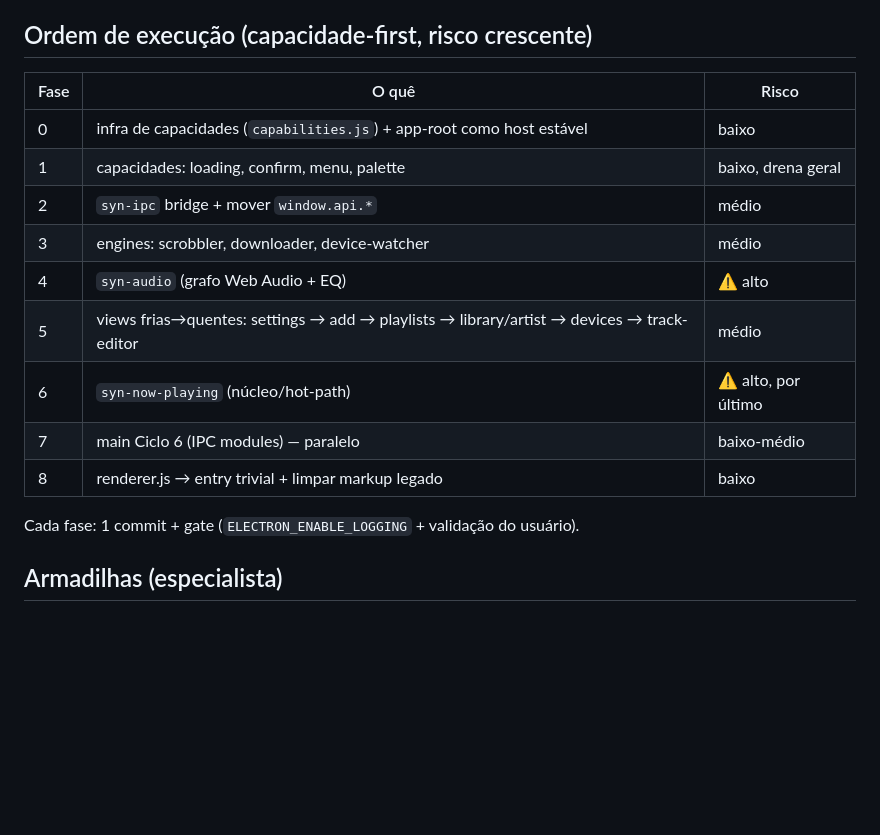
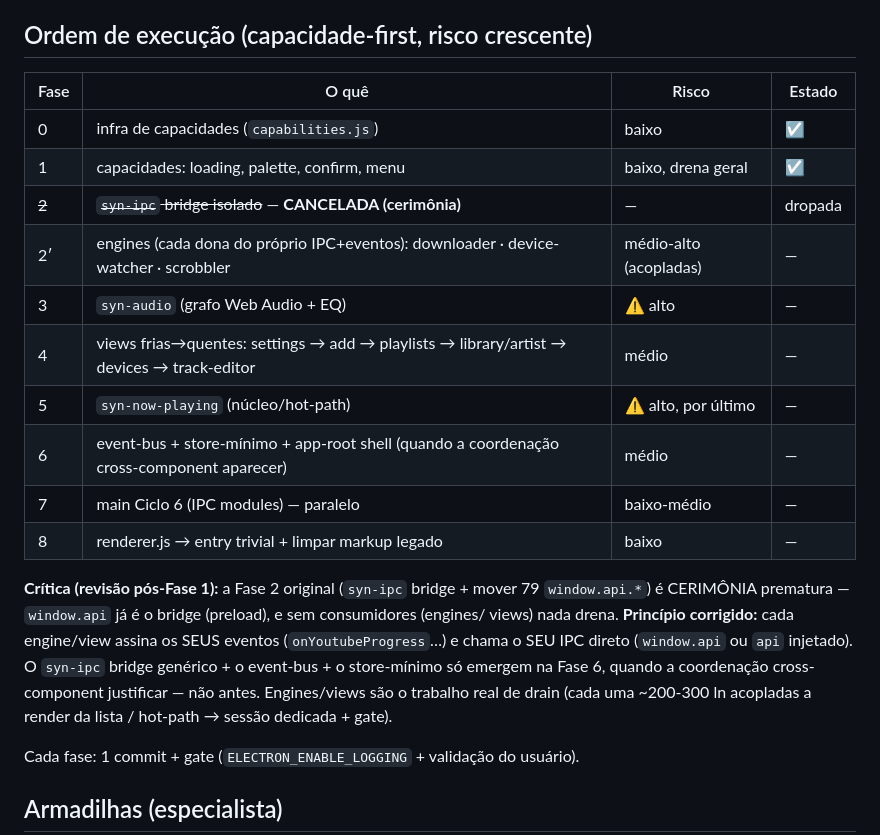
Before and after one commit to marcoaur/syntune, a Markdown page: ARCHITECTURE-V2.md, the part around the change. GitHub-like rendering; blank space fills up the shorter version.

Commit message:
docs(arch-v2): cancela Fase 2-cerimônia (syn-ipc isolado); engines donas do próprio IPC
Crítica pós-Fase 1: re-embrulhar as 79 window.api.* num bridge isolado é cerimônia
prematura (window.api já é o bridge do preload; sem consumidores nada drena).
Princípio corrigido: cada engine/view assina os SEUS eventos + chama o SEU IPC
direto; o syn-ipc bridge genérico + event-bus + store-mínimo só emergem quando a
coordenação cross-component justificar (Fase 6). Engines/views = o drain real
(~200-300 ln acopladas cada → sessão dedicada).

Co-Authored-By: Claude Opus 4.8 <noreply@anthropic.com>

```diff
--- a/ARCHITECTURE-V2.md
+++ b/ARCHITECTURE-V2.md
@@ -94,17 +94,26 @@ O orquestrador mínimo é um COMPONENTE, não um script.
 
 ## Ordem de execução (capacidade-first, risco crescente)
 
-| Fase | O quê | Risco |
-|---|---|---|
-| 0 | infra de capacidades (`capabilities.js`) + app-root como host estável | baixo |
-| 1 | capacidades: loading, confirm, menu, palette | baixo, drena geral |
-| 2 | `syn-ipc` bridge + mover `window.api.*` | médio |
-| 3 | engines: scrobbler, downloader, device-watcher | médio |
-| 4 | `syn-audio` (grafo Web Audio + EQ) | ⚠️ alto |
-| 5 | views frias→quentes: settings → add → playlists → library/artist → devices → track-editor | médio |
-| 6 | `syn-now-playing` (núcleo/hot-path) | ⚠️ alto, por último |
-| 7 | main Ciclo 6 (IPC modules) — paralelo | baixo-médio |
-| 8 | renderer.js → entry trivial + limpar markup legado | baixo |
+| Fase | O quê | Risco | Estado |
+|---|---|---|---|
+| 0 | infra de capacidades (`capabilities.js`) | baixo | ☑ |
+| 1 | capacidades: loading, palette, confirm, menu | baixo, drena geral | ☑ |
+| ~~2~~ | ~~`syn-ipc` bridge isolado~~ — **CANCELADA (cerimônia)** | — | dropada |
+| 2′ | engines (cada dona do próprio IPC+eventos): downloader · device-watcher · scrobbler | médio-alto (acopladas) | — |
+| 3 | `syn-audio` (grafo Web Audio + EQ) | ⚠️ alto | — |
+| 4 | views frias→quentes: settings → add → playlists → library/artist → devices → track-editor | médio | — |
+| 5 | `syn-now-playing` (núcleo/hot-path) | ⚠️ alto, por último | — |
+| 6 | event-bus + store-mínimo + app-root shell (quando a coordenação cross-component aparecer) | médio | — |
+| 7 | main Ciclo 6 (IPC modules) — paralelo | baixo-médio | — |
+| 8 | renderer.js → entry trivial + limpar markup legado | baixo | — |
+
+**Crítica (revisão pós-Fase 1):** a Fase 2 original (`syn-ipc` bridge + mover 79 `window.api.*`)
+é CERIMÔNIA prematura — `window.api` já é o bridge (preload), e sem consumidores (engines/
+views) nada drena. **Princípio corrigido:** cada engine/view assina os SEUS eventos
+(`onYoutubeProgress`…) e chama o SEU IPC direto (`window.api` ou `api` injetado). O `syn-ipc`
+bridge genérico + o event-bus + o store-mínimo só emergem na Fase 6, quando a coordenação
+cross-component justificar — não antes. Engines/views são o trabalho real de drain (cada uma
+~200-300 ln acopladas a render da lista / hot-path → sessão dedicada + gate).
 
 Cada fase: 1 commit + gate (`ELECTRON_ENABLE_LOGGING` + validação do usuário).
 
```
